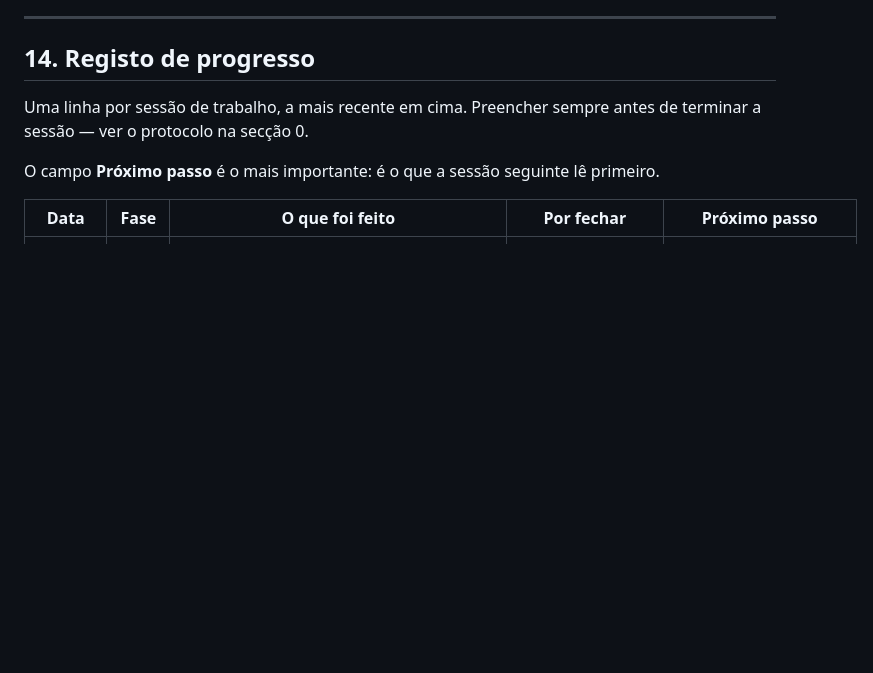
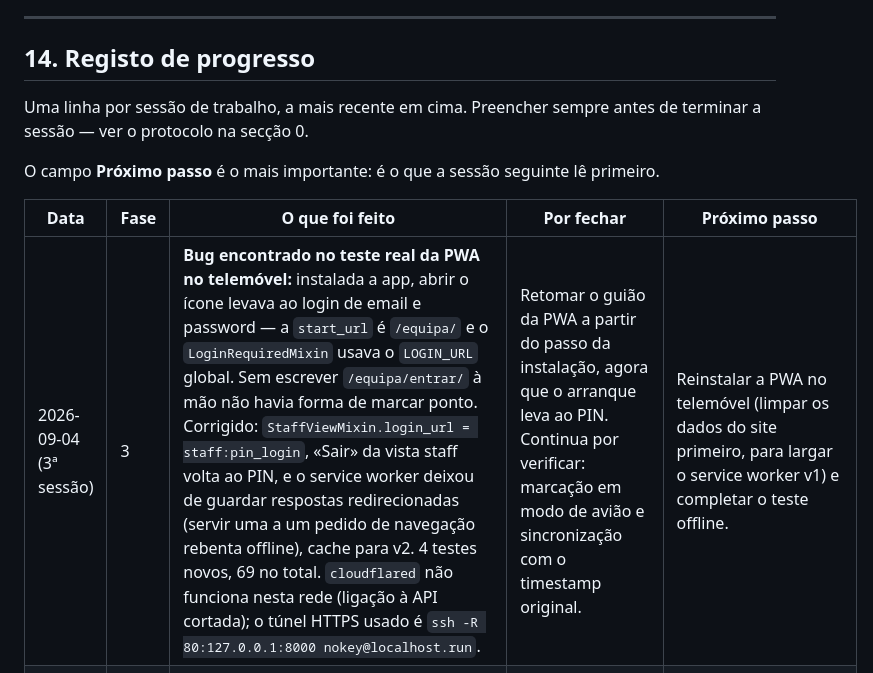
Before and after one commit to TMarrana/opero_rest, a Markdown page: plan.md, the part around the change. Drawn GitHub-style; blank space fills up the shorter version.

Commit message:
plan.md: bug do arranque da PWA encontrado no teste em telemovel
Co-Authored-By: Claude Fable 5 <noreply@anthropic.com>
Claude-Session: https://claude.ai/code/session_01LRsKpbMDniuVgBMGWb9AXj

```diff
--- a/plan.md
+++ b/plan.md
@@ -499,6 +499,7 @@ O campo **Próximo passo** é o mais importante: é o que a sessão seguinte lê
 
 | Data | Fase | O que foi feito | Por fechar | Próximo passo |
 |---|---|---|---|---|
+| 2026-09-04 (3ª sessão) | 3 | **Bug encontrado no teste real da PWA no telemóvel:** instalada a app, abrir o ícone levava ao login de email e password — a `start_url` é `/equipa/` e o `LoginRequiredMixin` usava o `LOGIN_URL` global. Sem escrever `/equipa/entrar/` à mão não havia forma de marcar ponto. Corrigido: `StaffViewMixin.login_url = staff:pin_login`, «Sair» da vista staff volta ao PIN, e o service worker deixou de guardar respostas redirecionadas (servir uma a um pedido de navegação rebenta offline), cache para v2. 4 testes novos, 69 no total. `cloudflared` não funciona nesta rede (ligação à API cortada); o túnel HTTPS usado é `ssh -R 80:127.0.0.1:8000 nokey@localhost.run`. | Retomar o guião da PWA a partir do passo da instalação, agora que o arranque leva ao PIN. Continua por verificar: marcação em modo de avião e sincronização com o timestamp original. | Reinstalar a PWA no telemóvel (limpar os dados do site primeiro, para largar o service worker v1) e completar o teste offline. |
 | 2026-09-04 (2ª sessão, cont. 3) | 4 | Dashboard do gerente com os quatro sinais do docx (áreas de pessoas escondidas ao resp. de stock) e comando `manage.py demo` — restaurante Tasca da Esquina, contas dos 4 perfis (password demo1234, PIN da Marta 2468), stock com movimentos, ponto e férias, incluindo um pedido pendente que sobrepõe um aprovado. 65 testes. Commit na sequência de `bae972d`. | Da Fase 4 falta: bugs P0/P1 do AT (depende dos testes funcionais dele) e ambiente de demonstração (bloqueado por hosting/domínio, secção 12). Das Fases 1–3: revisão visual + teste da PWA em telemóvel real. | O TM deve: correr `manage.py demo` + `runserver`, percorrer os 4 perfis, testar a PWA num telemóvel (instalar, modo avião, sincronizar) e marcar as fases ✅. Em paralelo: fechar com o AT as decisões da secção 12 (PIN, permissões do gerente, hosting). |
 | 2026-09-04 (2ª sessão, cont. 2) | 3 | Fase 3 escrita: login por PIN (seleção de trabalhador + PIN 4–6 dígitos, hash do Django, throttling 5 falhas/60s, cookie assinado de dispositivo com 180 dias ativado pelo gerente em Configuração→Dispositivo), sessão PIN marcada na sessão e testada contra o backoffice com login real; botão de estado com cronómetro (hx-post único), totais dia/semana, histórico em talões escuros, férias em 3 campos; gestão de PIN no backoffice (Trabalhadores→Definir/Repor PIN); PWA com manifest, ícones Pillow, sw.js (cache do shell, servido na raiz via view) e fila offline em `app.js` (localStorage, `marcado_em` com o timestamp original, nunca no futuro; reenvia ao voltar online). 62 testes. Commit `bae972d`. | Itens de PWA/offline estão `[~]`: o service worker e a fila offline só se verificam num browser real (instalação Android/iOS, modo avião) — não há teste automático que os cubra. Restante por fechar: revisão visual das Fases 1–3. | Testar a PWA num telemóvel real (instalar, marcar ponto em modo avião, voltar a ter rede) e rever visualmente os módulos. Depois: Fase 4 (dashboard, fixtures, ambiente de demonstração). |
 | 2026-09-04 (2ª sessão, cont.) | 2 | Fase 2 completa em código: `Worker` (conta opcional), `TimeEntry` com constraint parcial de turno único aberto + serviços `open/close_shift` (invariantes 3 e 4), correção e registo manual auditados com motivo obrigatório (invariante 5), `VacationRequest` com decisão auditada, badge de sobreposição com aprovados e bloqueio de delete de aprovados no admin (invariante 6). Vista de equipa por dia com navegação de datas e «Saída em falta»; novo pedido de férias em nome do trabalhador; modal único de decisão. 46 testes no total — `test_double_open_shift_rejected`, `test_checkout_without_checkin_rejected`, `test_vacation_overlap_flagged`, `test_staff_cannot_see_others_data` incluídos. Commit `d262050`. | Revisão visual dos três módulos no browser. Fases 1 e 2 ficam 🟡 até à revisão visual do TM. | Rever visualmente stock + pessoas; marcar fases ✅. Depois: Fase 3 (login PIN, ecrã de ponto staff, PWA) — atenção à decisão pendente do PIN com o AT (secção 12). |
```
